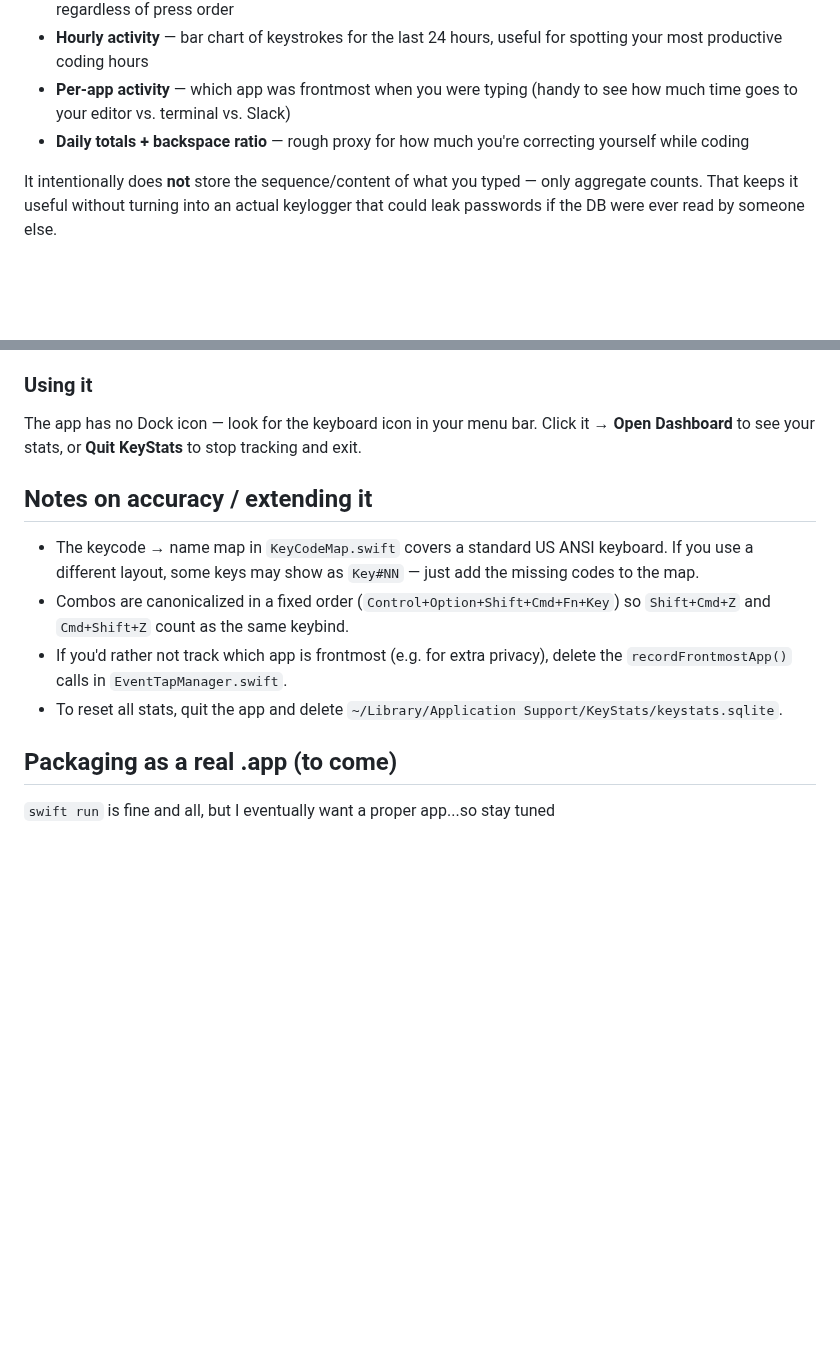
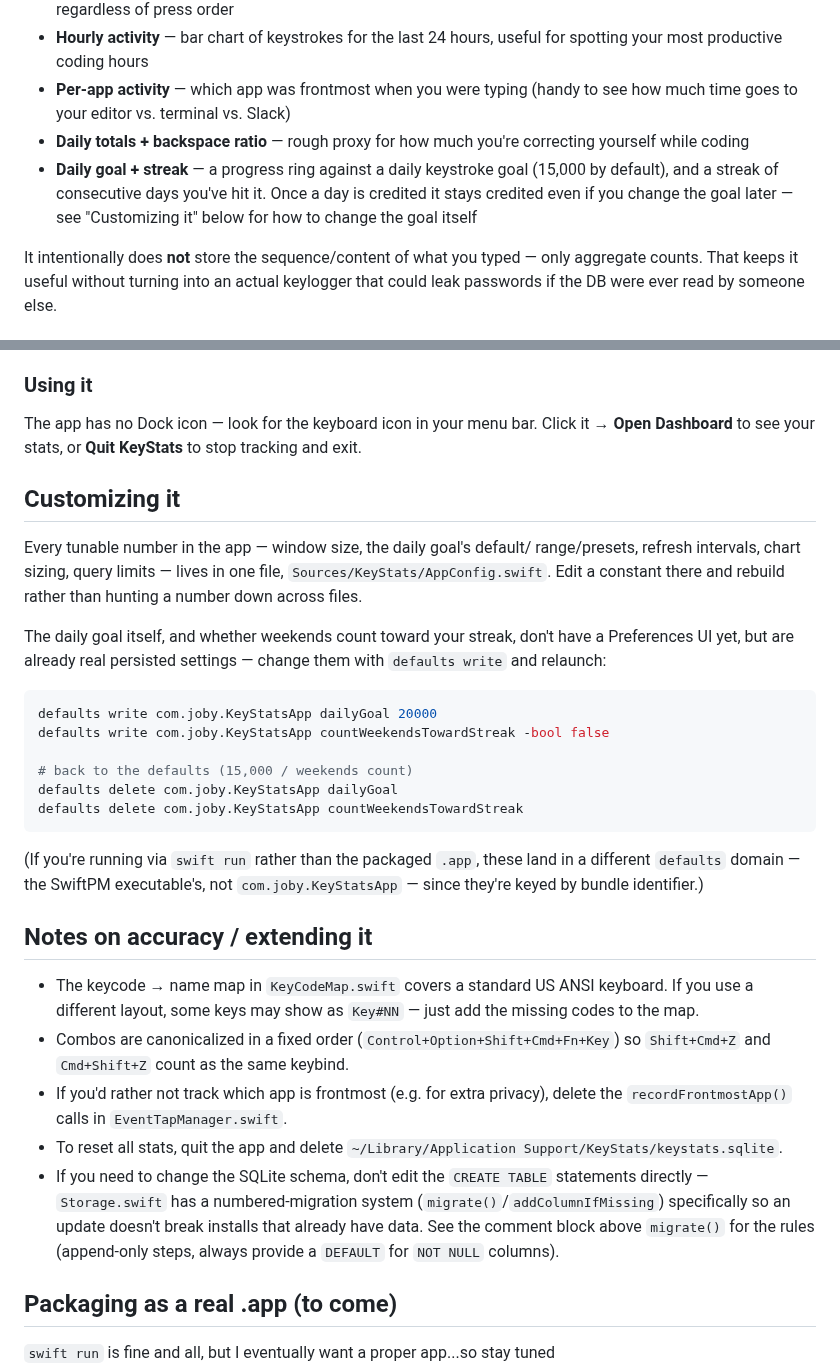
Before and after one commit to JobyMartin/KeyStats, a Markdown page: README.md, 2 parts joined by grey strips. Rendered like a GitHub page; blank space fills up the shorter version.

````diff
--- a/README.md
+++ b/README.md
@@ -17,6 +17,10 @@ exists in the app at all.
   see how much time goes to your editor vs. terminal vs. Slack)
 - **Daily totals + backspace ratio** — rough proxy for how much you're
   correcting yourself while coding
+- **Daily goal + streak** — a progress ring against a daily keystroke goal
+  (15,000 by default), and a streak of consecutive days you've hit it. Once
+  a day is credited it stays credited even if you change the goal later —
+  see "Customizing it" below for how to change the goal itself
 
 It intentionally does **not** store the sequence/content of what you typed —
 only aggregate counts. That keeps it useful without turning into an actual
@@ -60,6 +64,30 @@ The app has no Dock icon — look for the keyboard icon in your menu bar.
 Click it → **Open Dashboard** to see your stats, or **Quit KeyStats** to stop
 tracking and exit.
 
+## Customizing it
+
+Every tunable number in the app — window size, the daily goal's default/
+range/presets, refresh intervals, chart sizing, query limits — lives in one
+file, `Sources/KeyStats/AppConfig.swift`. Edit a constant there and rebuild
+rather than hunting a number down across files.
+
+The daily goal itself, and whether weekends count toward your streak, don't
+have a Preferences UI yet, but are already real persisted settings — change
+them with `defaults write` and relaunch:
+
+```bash
+defaults write com.joby.KeyStatsApp dailyGoal 20000
+defaults write com.joby.KeyStatsApp countWeekendsTowardStreak -bool false
+
+# back to the defaults (15,000 / weekends count)
+defaults delete com.joby.KeyStatsApp dailyGoal
+defaults delete com.joby.KeyStatsApp countWeekendsTowardStreak
+```
+
+(If you're running via `swift run` rather than the packaged `.app`, these
+land in a different `defaults` domain — the SwiftPM executable's, not
+`com.joby.KeyStatsApp` — since they're keyed by bundle identifier.)
+
 ## Notes on accuracy / extending it
 
 - The keycode → name map in `KeyCodeMap.swift` covers a standard US ANSI
@@ -71,6 +99,12 @@ tracking and exit.
   delete the `recordFrontmostApp()` calls in `EventTapManager.swift`.
 - To reset all stats, quit the app and delete
   `~/Library/Application Support/KeyStats/keystats.sqlite`.
+- If you need to change the SQLite schema, don't edit the `CREATE TABLE`
+  statements directly — `Storage.swift` has a numbered-migration system
+  (`migrate()`/`addColumnIfMissing`) specifically so an update doesn't break
+  installs that already have data. See the comment block above `migrate()`
+  for the rules (append-only steps, always provide a `DEFAULT` for `NOT
+  NULL` columns).
 
 ## Packaging as a real .app (to come)
 
````
Also changed, not shown: screenshots/redesign-v1/daily-streak.v1.png (added), 6 other files.
